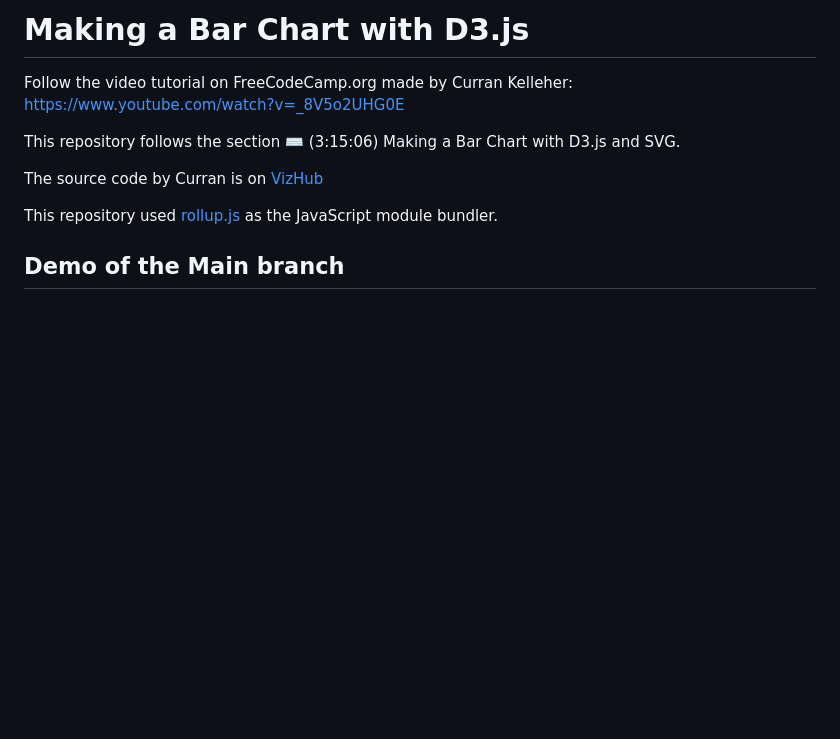
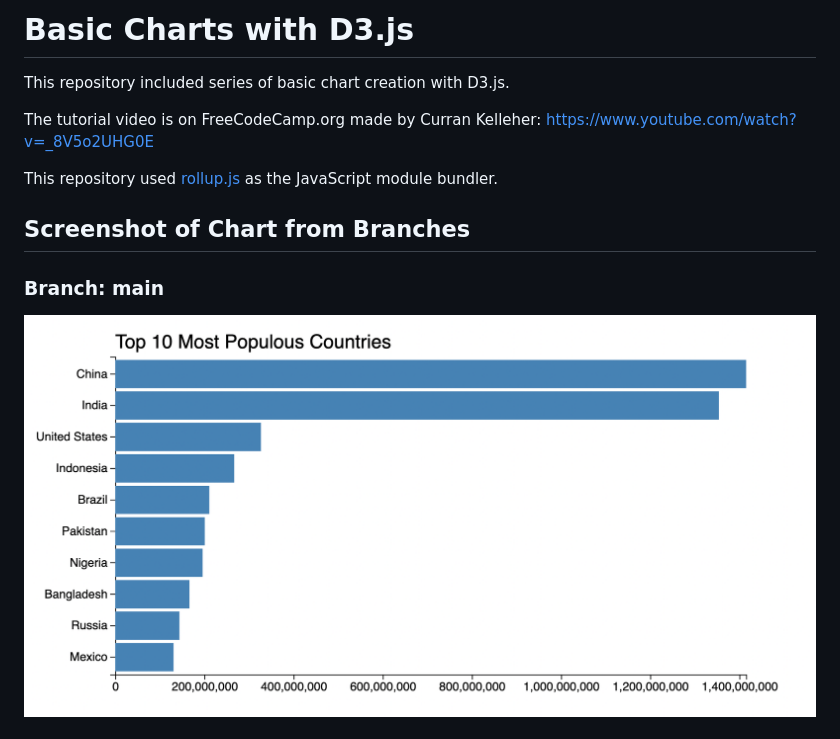
Before and after one commit to witmin/datavis-d3-making-bar-chart, a Markdown page: README.md, the part around the change printed below. Rendered like a GitHub page; pictures changed too: screenshots/main.png (added); blank space fills up the shorter version.

Commit message:
Added screenshots to readme

```diff
--- a/README.md
+++ b/README.md
@@ -1,11 +1,11 @@
-# Making a Bar Chart with D3.js
-Follow the video tutorial on FreeCodeCamp.org made by Curran Kelleher: https://www.youtube.com/watch?v=_8V5o2UHG0E
+# Basic Charts with D3.js
+This repository included series of basic chart creation with D3.js.
 
-This repository follows the section ⌨️ (3:15:06) Making a Bar Chart with D3.js and SVG.
-
-The source code by Curran is on [VizHub](https://vizhub.com/curran/326730c80fc54969ae501fb58c8cb94b?edit=files&file=data.csv&mode=mini)
+The tutorial video is on FreeCodeCamp.org made by Curran Kelleher: https://www.youtube.com/watch?v=_8V5o2UHG0E
 
 This repository used [rollup.js](https://rollupjs.org/) as the JavaScript module bundler.
 
-## Demo of the Main branch
+## Screenshot of Chart from Branches
+### Branch: main
+![Basic Bar Chart](screenshots/main.png)
 
```
Also changed, not shown: other parts of README.md (+14 -0 lines), screenshots/area-chart-world-population.png (added), screenshots/area-chart.png (added), screenshots/customizing-axes-of-bar-chart.png (added), screenshots/line-chart.png (added), screenshots/scatter-plot.png (added).
